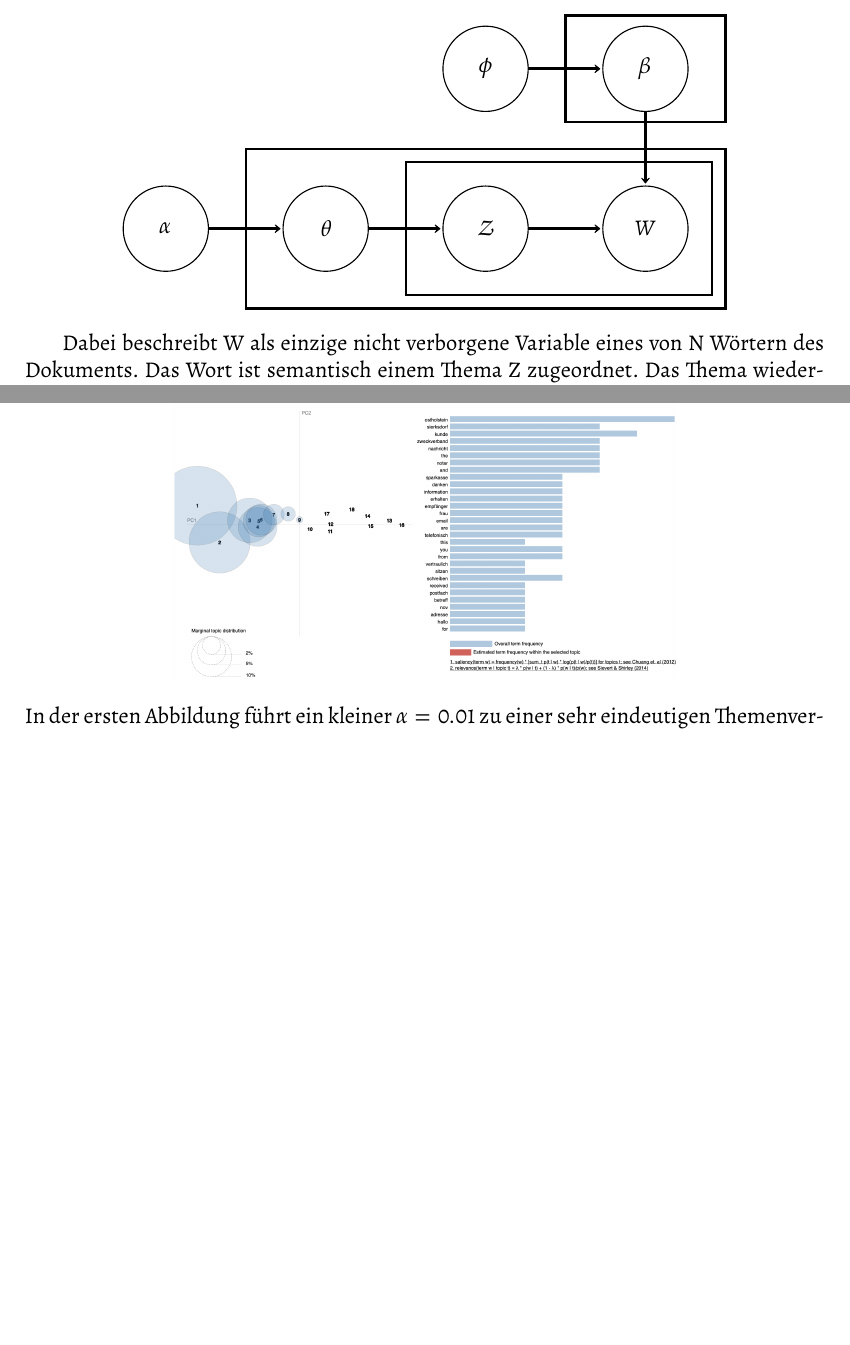
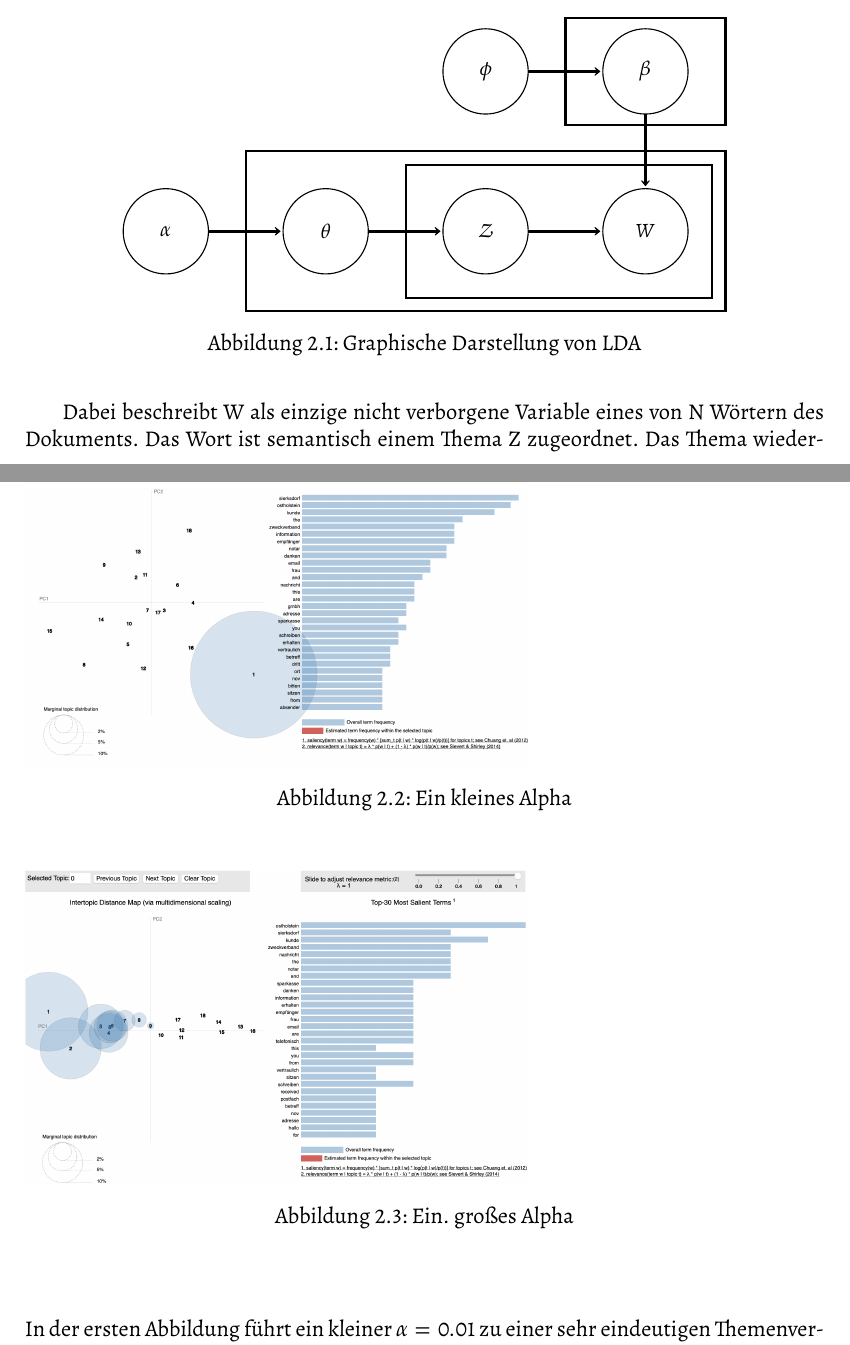
Before and after one commit to leobreo/babrenk, a LaTeX thesis (babrenk.tex): two parts of pages 12 and 15 of 31, joined at a grey line, cut so that both start at the same text, the shorter picture padded with empty space. The pictures show the PDF file babrenk.pdf that the author committed with the source.

Commit message:
bildunterschriften

```diff
--- a/babrenk.tex
+++ b/babrenk.tex
@@ -461,7 +462,8 @@ Latent Dirichlet Allocation ist ein grundlegendes und bekanntes Verfahren aus de
 
 Bezüglich der Namensgeben, steht "Latent" für alles, was wir im Vorhinein nicht kennen. Im Fall LDA handelt es sich um die Themen, die in einem Dokument zu einem bestimmten Teil vertreten sind. "Dirichlet" beschreibt eine Verteilung von Verteilungen. Dies ist vergleichbar mit einem Würfel, bei dem regulierbar ist, wie gleichmäßig die Zahlen gewürfelt werden. Dabei ist der Würfel eine Verteilung und die Aufteilung der Gleichmäßigkeit auch. Beim Topic Modeling bedeutet Dirichlet eine Verteilung von Topics in Dokumenten und eine Verteilung von Wörtern in Topics. Die "Allocation" weist  mithilfe der errechneten Dirichlet-Verteilungen Topics Wörter und Dokumenten Topics zu. Eine Besonderheit bei der Themenerkennung mit LDA ist, dass die Anzahl der gesuchten Themen \mathcal{K} vorgegeben werden muss. Oft ist diese vorher jedoch nicht bekannt und muss über Hilfsverfahren, wie der Perplexitätsberechnung ermittelt werden. Die Funktionsweise von LDA ist über folgende graphische Abbildung beschrieben: \\
 
-\begin{center}
+\begin{figure}[h]
+\centering
 \begin{tikzpicture}
 	\draw (0,0) [very thick] rectangle (9,3)
 	\draw [very thick](6,3.5) rectangle (9,5.5)
@@ -478,9 +480,9 @@ Bezüglich der Namensgeben, steht "Latent" für alles, was wir im Vorhinein nich
 	\draw [->,ultra thick] (5.3,1.5) -- (6.7,1.5)
 	\draw [->,ultra thick] (2.3,1.5) -- (3.7,1.5)
 	\draw [->,ultra thick] (-0.7,1.5) -- (0.7,1.5)
-
 \end{tikzpicture}
-\end{center}\\
+\caption{Graphische Darstellung von LDA}
+\end{figure}
 
 Dabei beschreibt \mathcal{W} als einzige nicht verborgene Variable eines von \mathcal{N} Wörtern des Dokuments. Das Wort ist semantisch einem Thema \mathcal{Z} zugeordnet. Das Thema wiederum hängt von der Themen-Verteilung \mathcal{theta} des Dokuments ab, das als ein Elment der \mathcal{M} vorliegenden Dokumente betrachtet wird. Neben dem Thema, wird jedes Wort auch von der jeweilgen Thema-Wort-Verteilung \mathcal{\phi} der \mathcal{K} Themen beeinflusst. Das Modell und dessen Verteilungen kann durch die Parameter $\alpha$ und $\beta$ angepasst werden. $\alpha$ kann bestimmt die Intensität der Dokument-Themen-Verteilung, während $\beta$ die der Topic-Wort-Verteilung beeinflusst. Bei einem großen $\alpha$ ist die Verteilung der Topics in einem Dokument ähnlicher. Zusätzlich werden bei LDA zwei Bedingungen verfolgt, die von den beiden Parametern beeinflusst werden können. Erstens strebt man für alle Wort eines bestimmten Dokuments so wenig zugeordnete Themen an, wie möglich. Zweitens soll ein Thema über so wenig relevante Wörter wie möglich verfügen. Die beiden Ziele stehen in einer Wechselbeziehung zueinander, da eine minimale Anzahl an vertretenen Topics in einem Dokument zu maximal vielen Wörtern in diesen Topics führt. Die minimale Anzahl an Topics wäre erreicht, wenn man alle Wörter eines Dokuments einem Thema zuweist. Dadurch verfügt das Topic jedoch über alle Wörter des Dokuments. $\alpha$ befindet sich in dem Bereicht $[0,1]$ mit sinnvollen Werten zwischen $[0.01, 0.1]$, während $\beta =0.01$ durchschnittlich die besten Ergebnisse liefert. Große Werte führen zu einer Gleichverteilung, die wiederum eine Verschlechterung der Perplexität bedeutet. Somit bietet die Perplexität ein Mittel, um $\alpha$ und $\beta$ optimal für die individuelle Anwendung zu finden. \\
 
@@ -527,8 +529,14 @@ Die Dirichlet Verteilungen werden durch die beiden Parameter $\alpha$ und $\beta
 Dabei kann 1) erreicht werden, wenn alle Worte eine Topic wären, was jedoch nicht mit 2) übereinstimmen würde. Für ein erfülltes 2) gibt es nicht die minimale Anzahl an Topics. Die Funktionsweise von verschiedenen $alpha$-Werten zeigen folgende Abbildungen:
 \\
 \begin{center}
-\includegraphics[scale=0.3]{lda_alpha001.png}\\
-\includegraphics[scale=0.3]{lda_alpha1.png}\\
+\begin{figure}[h]
+\includegraphics[scale=0.3]{lda_alpha001.png}
+\caption{Ein kleines Alpha}
+\end{figure}\\
+\begin{figure}[h]
+\includegraphics[scale=0.3]{lda_alpha1.png}
+\caption{Ein. großes Alpha}
+\end{figure}\\
 \end{center}
 In der ersten Abbildung führt ein kleiner $\alpha = 0.01$ zu einer sehr eindeutigen Themenvertieilung. Bei der unteren Abbildung hingegen haben wir ein $\alpha = 1$, was eine gleichmäßigere Verteilung zur Folge hat. Der Trade-off zwischen den beiden Zielen ist der Grund für das funktionieren von LDA. Dadurch wird eine
 
```
Also changed, not shown: babrenk-bibtex-entries.bib (+1 -1 lines), babrenk.pdf, babrenk.tex (4 more changed lines), 4 other files.
